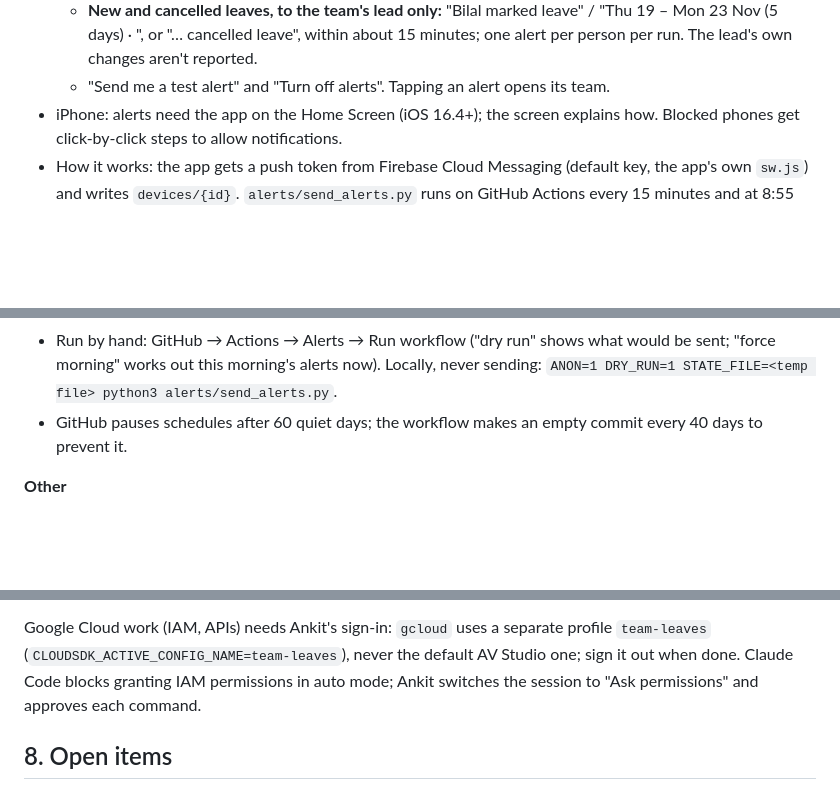
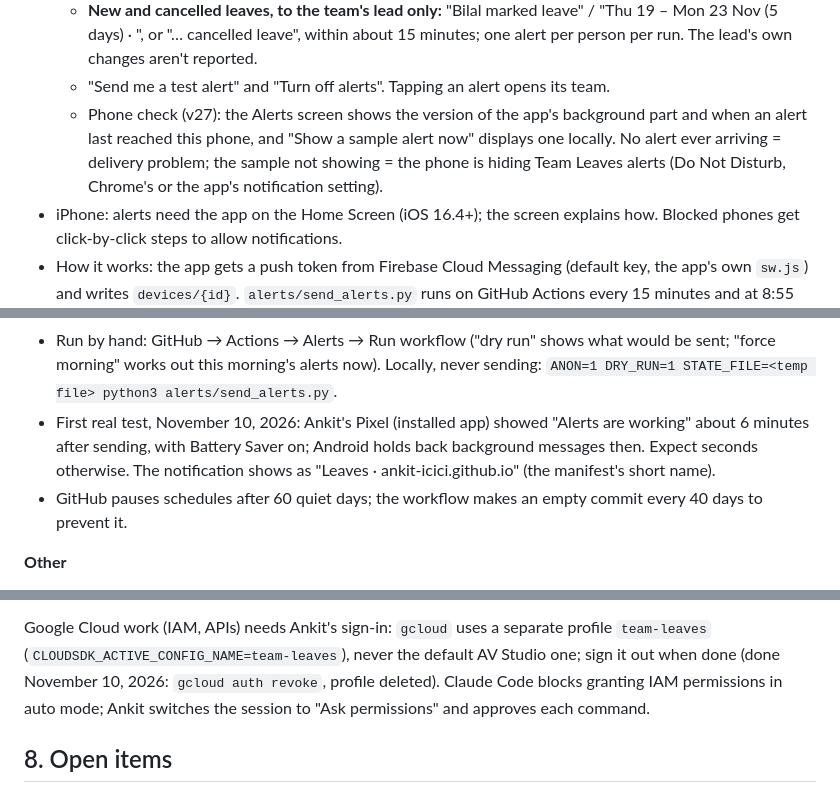
Before and after one commit to ankit-icici/team-leaves, a Markdown page: HANDOFF.md, 3 parts joined by grey strips. GitHub-like rendering; blank space fills up the shorter version.

Commit message:
Notes for v27 and the first real alert test
Co-Authored-By: Claude Opus 5.5 <noreply@anthropic.com>

```diff
--- a/HANDOFF.md
+++ b/HANDOFF.md
@@ -222,6 +222,11 @@ say so once and let him decide.
     – Mon 23 Nov (5 days) · <team>", or "… cancelled leave", within about 15 minutes; one
     alert per person per run. The lead's own changes aren't reported.
   - "Send me a test alert" and "Turn off alerts". Tapping an alert opens its team.
+  - Phone check (v27): the Alerts screen shows the version of the app's background part
+    and when an alert last reached this phone, and "Show a sample alert now" displays one
+    locally. No alert ever arriving = delivery problem; the sample not showing = the
+    phone is hiding Team Leaves alerts (Do Not Disturb, Chrome's or the app's
+    notification setting).
 - iPhone: alerts need the app on the Home Screen (iOS 16.4+); the screen explains how.
   Blocked phones get click-by-click steps to allow notifications.
 - How it works: the app gets a push token from Firebase Cloud Messaging (default key,
@@ -244,6 +249,10 @@ say so once and let him decide.
 - Run by hand: GitHub → Actions → Alerts → Run workflow ("dry run" shows what would be
   sent; "force morning" works out this morning's alerts now). Locally, never sending:
   `ANON=1 DRY_RUN=1 STATE_FILE=<temp file> python3 alerts/send_alerts.py`.
+- First real test, November 10, 2026: Ankit's Pixel (installed app) showed "Alerts are
+  working" about 6 minutes after sending, with Battery Saver on; Android holds back
+  background messages then. Expect seconds otherwise. The notification shows as
+  "Leaves · ankit-icici.github.io" (the manifest's short name).
 - GitHub pauses schedules after 60 quiet days; the workflow makes an empty commit every
   40 days to prevent it.
 
@@ -299,7 +308,8 @@ and can't do with an anonymous token.
 
 Google Cloud work (IAM, APIs) needs Ankit's sign-in: `gcloud` uses a separate profile
 `team-leaves` (`CLOUDSDK_ACTIVE_CONFIG_NAME=team-leaves`), never the default AV Studio one;
-sign it out when done. Claude Code blocks granting IAM permissions in auto mode; Ankit
+sign it out when done (done November 10, 2026: `gcloud auth revoke`, profile deleted).
+Claude Code blocks granting IAM permissions in auto mode; Ankit
 switches the session to "Ask permissions" and approves each command.
 
 ## 8. Open items
```
Also changed, not shown: other parts of HANDOFF.md (+3 -2 lines).
